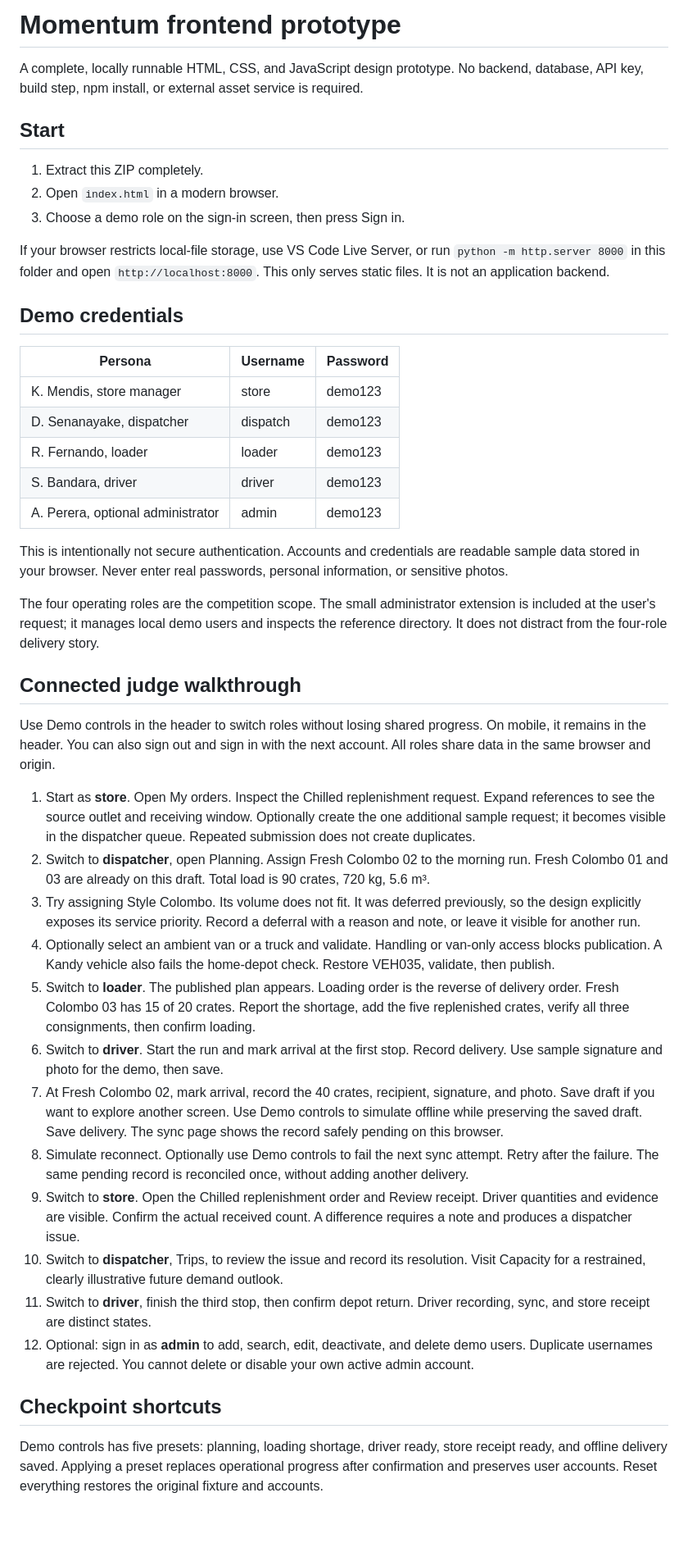
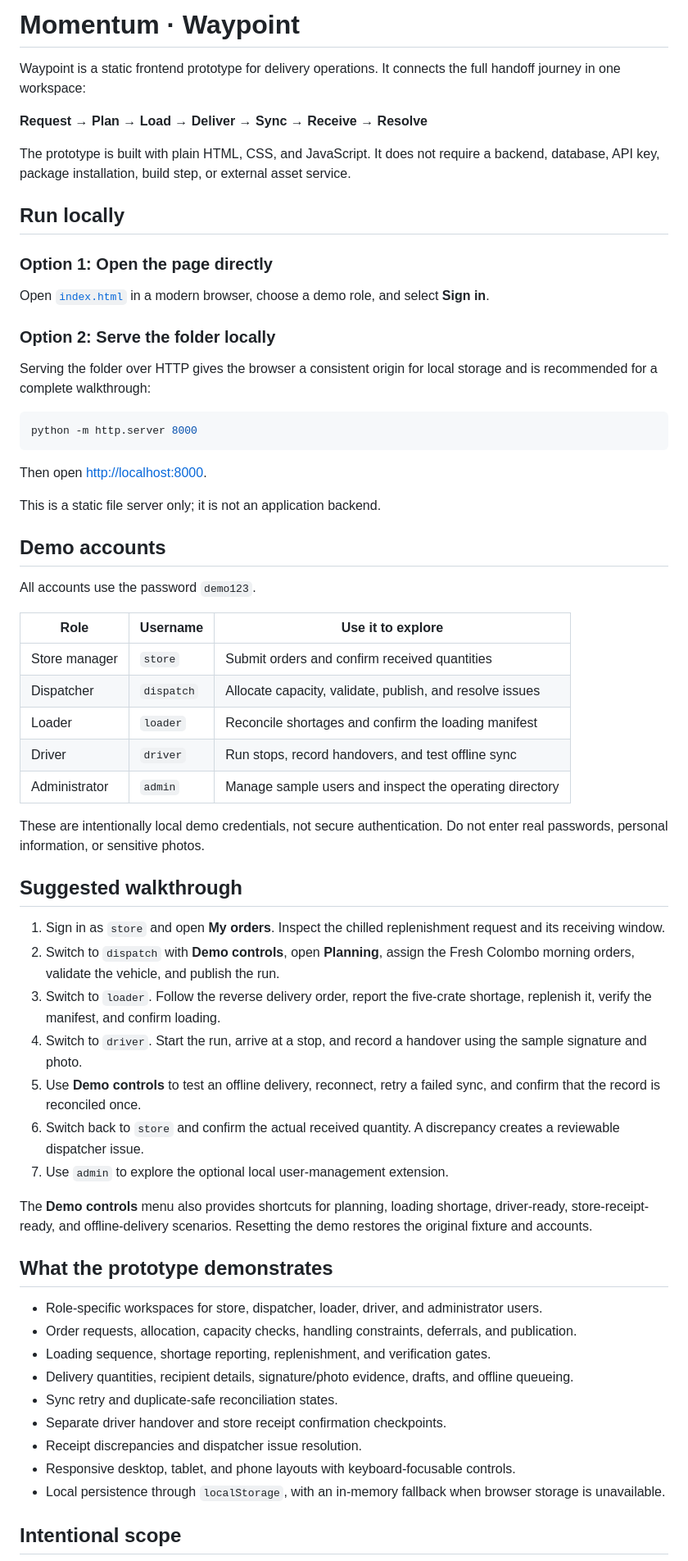
Before and after one commit to Kasun-Vishvajith/Momentum, a Markdown page: README.md, the part around one of its changes. Shown at 82% size. Drawn GitHub-style; blank space fills up the shorter version.

Commit message:
Improve project README

````diff
--- a/README.md
+++ b/README.md
@@ -1,47 +1,66 @@
-# Momentum frontend prototype
+# Momentum · Waypoint
 
-A complete, locally runnable HTML, CSS, and JavaScript design prototype. No backend, database, API key, build step, npm install, or external asset service is required.
+Waypoint is a static frontend prototype for delivery operations. It connects the full handoff journey in one workspace:
 
-## Start
+**Request → Plan → Load → Deliver → Sync → Receive → Resolve**
 
-1. Extract this ZIP completely.
-2. Open `index.html` in a modern browser.
-3. Choose a demo role on the sign-in screen, then press Sign in.
+The prototype is built with plain HTML, CSS, and JavaScript. It does not require a backend, database, API key, package installation, build step, or external asset service.
 
-If your browser restricts local-file storage, use VS Code Live Server, or run `python -m http.server 8000` in this folder and open `http://localhost:8000`. This only serves static files. It is not an application backend.
+## Run locally
 
-## Demo credentials
+### Option 1: Open the page directly
 
-| Persona | Username | Password |
+Open [`index.html`](index.html) in a modern browser, choose a demo role, and select **Sign in**.
+
+### Option 2: Serve the folder locally
+
+Serving the folder over HTTP gives the browser a consistent origin for local storage and is recommended for a complete walkthrough:
+
+```bash
+python -m http.server 8000
+```
+
+Then open [http://localhost:8000](http://localhost:8000).
+
+This is a static file server only; it is not an application backend.
+
+## Demo accounts
+
+All accounts use the password `demo123`.
+
+| Role | Username | Use it to explore |
 | --- | --- | --- |
-| K. Mendis, store manager | store | demo123 |
-| D. Senanayake, dispatcher | dispatch | demo123 |
-| R. Fernando, loader | loader | demo123 |
-| S. Bandara, driver | driver | demo123 |
-| A. Perera, optional administrator | admin | demo123 |
+| Store manager | `store` | Submit orders and confirm received quantities |
+| Dispatcher | `dispatch` | Allocate capacity, validate, publish, and resolve issues |
+| Loader | `loader` | Reconcile shortages and confirm the loading manifest |
+| Driver | `driver` | Run stops, record handovers, and test offline sync |
+| Administrator | `admin` | Manage sample users and inspect the operating directory |
 
-This is intentionally not secure authentication. Accounts and credentials are readable sample data stored in your browser. Never enter real passwords, personal information, or sensitive photos.
+These are intentionally local demo credentials, not secure authentication. Do not enter real passwords, personal information, or sensitive photos.
 
-The four operating roles are the competition scope. The small administrator extension is included at the user's request; it manages local demo users and inspects the reference directory. It does not distract from the four-role delivery story.
+## Suggested walkthrough
 
-## Connected judge walkthrough
+1. Sign in as `store` and open **My orders**. Inspect the chilled replenishment request and its receiving window.
+2. Switch to `dispatch` with **Demo controls**, open **Planning**, assign the Fresh Colombo morning orders, validate the vehicle, and publish the run.
+3. Switch to `loader`. Follow the reverse delivery order, report the five-crate shortage, replenish it, verify the manifest, and confirm loading.
+4. Switch to `driver`. Start the run, arrive at a stop, and record a handover using the sample signature and photo.
+5. Use **Demo controls** to test an offline delivery, reconnect, retry a failed sync, and confirm that the record is reconciled once.
+6. Switch back to `store` and confirm the actual received quantity. A discrepancy creates a reviewable dispatcher issue.
+7. Use `admin` to explore the optional local user-management extension.
 
-Use Demo controls in the header to switch roles without losing shared progress. On mobile, it remains in the header. You can also sign out and sign in with the next account. All roles share data in the same browser and origin.
+The **Demo controls** menu also provides shortcuts for planning, loading shortage, driver-ready, store-receipt-ready, and offline-delivery scenarios. Resetting the demo restores the original fixture and accounts.
 
-1. Start as **store**. Open My orders. Inspect the Chilled replenishment request. Expand references to see the source outlet and receiving window. Optionally create the one additional sample request; it becomes visible in the dispatcher queue. Repeated submission does not create duplicates.
-2. Switch to **dispatcher**, open Planning. Assign Fresh Colombo 02 to the morning run. Fresh Colombo 01 and 03 are already on this draft. Total load is 90 crates, 720 kg, 5.6 m³.
-3. Try assigning Style Colombo. Its volume does not fit. It was deferred previously, so the design explicitly exposes its service priority. Record a deferral with a reason and note, or leave it visible for another run.
-4. Optionally select an ambient van or a truck and validate. Handling or van-only access blocks publication. A Kandy vehicle also fails the home-depot check. Restore VEH035, validate, then publish.
-5. Switch to **loader**. The published plan appears. Loading order is the reverse of delivery order. Fresh Colombo 03 has 15 of 20 crates. Report the shortage, add the five replenished crates, verify all three consignments, then confirm loading.
-6. Switch to **driver**. Start the run and mark arrival at the first stop. Record delivery. Use sample signature and photo for the demo, then save.
-7. At Fresh Colombo 02, mark arrival, record the 40 crates, recipient, signature, and photo. Save draft if you want to explore another screen. Use Demo controls to simulate offline while preserving the saved draft. Save delivery. The sync page shows the record safely pending on this browser.
-8. Simulate reconnect. Optionally use Demo controls to fail the next sync attempt. Retry after the failure. The same pending record is reconciled once, without adding another delivery.
-9. Switch to **store**. Open the Chilled replenishment order and Review receipt. Driver quantities and evidence are visible. Confirm the actual received count. A difference requires a note and produces a dispatcher issue.
-10. Switch to **dispatcher**, Trips, to review the issue and record its resolution. Visit Capacity for a restrained, clearly illustrative future demand outlook.
-11. Switch to **driver**, finish the third stop, then confirm depot return. Driver recording, sync, and store receipt are distinct states.
-12. Optional: sign in as **admin** to add, search, edit, deactivate, and delete demo users. Duplicate usernames are rejected. You cannot delete or disable your own active admin account.
+## What the prototype demonstrates
 
-## Checkpoint shortcuts
+- Role-specific workspaces for store, dispatcher, loader, driver, and administrator users.
+- Order requests, allocation, capacity checks, handling constraints, deferrals, and publication.
+- Loading sequence, shortage reporting, replenishment, and verification gates.
+- Delivery quantities, recipient details, signature/photo evidence, drafts, and offline queueing.
+- Sync retry and duplicate-safe reconciliation states.
+- Separate driver handover and store receipt confirmation checkpoints.
+- Receipt discrepancies and dispatcher issue resolution.
+- Responsive desktop, tablet, and phone layouts with keyboard-focusable controls.
+- Local persistence through `localStorage`, with an in-memory fallback when browser storage is unavailable.
 
-Demo controls has five presets: planning, loading shortage, driver ready, store receipt ready, and offline delivery saved. Applying a preset replaces operational progress after confirmation and preserves user accounts. Reset everything restores the original fixture and accounts.
+## Intentional scope
 
````
Also changed, not shown: other parts of README.md (+24 -34 lines).
